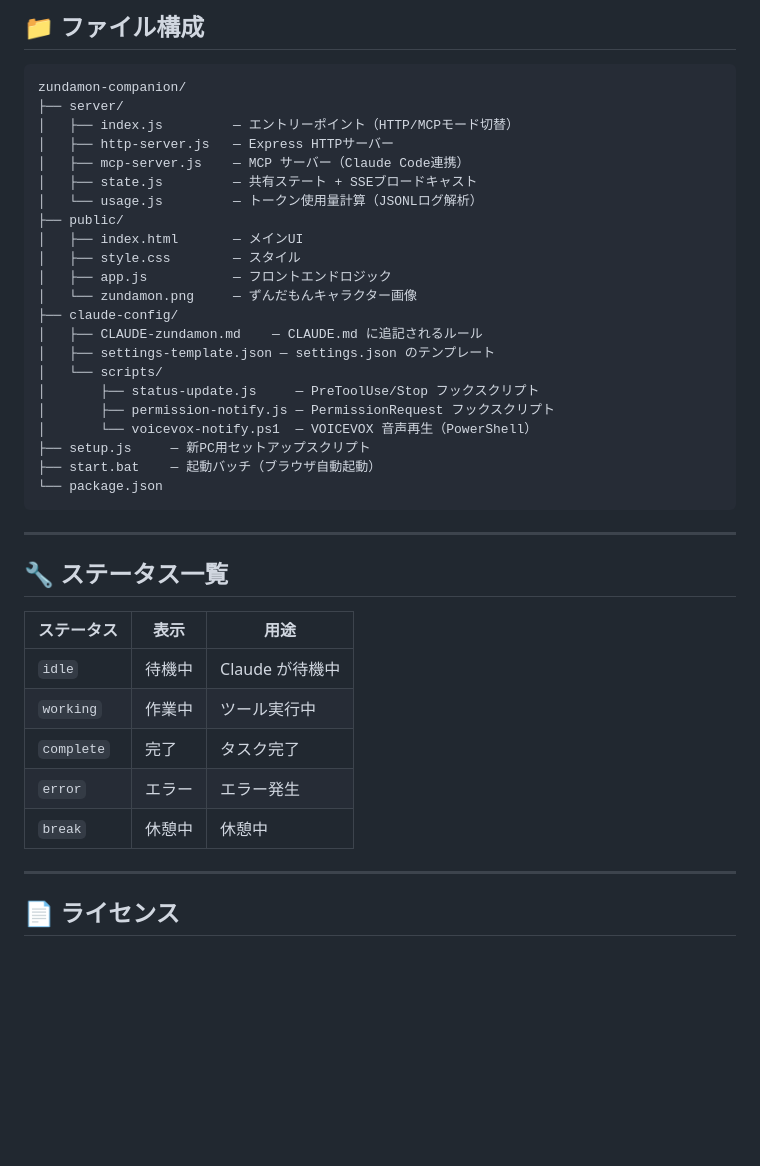
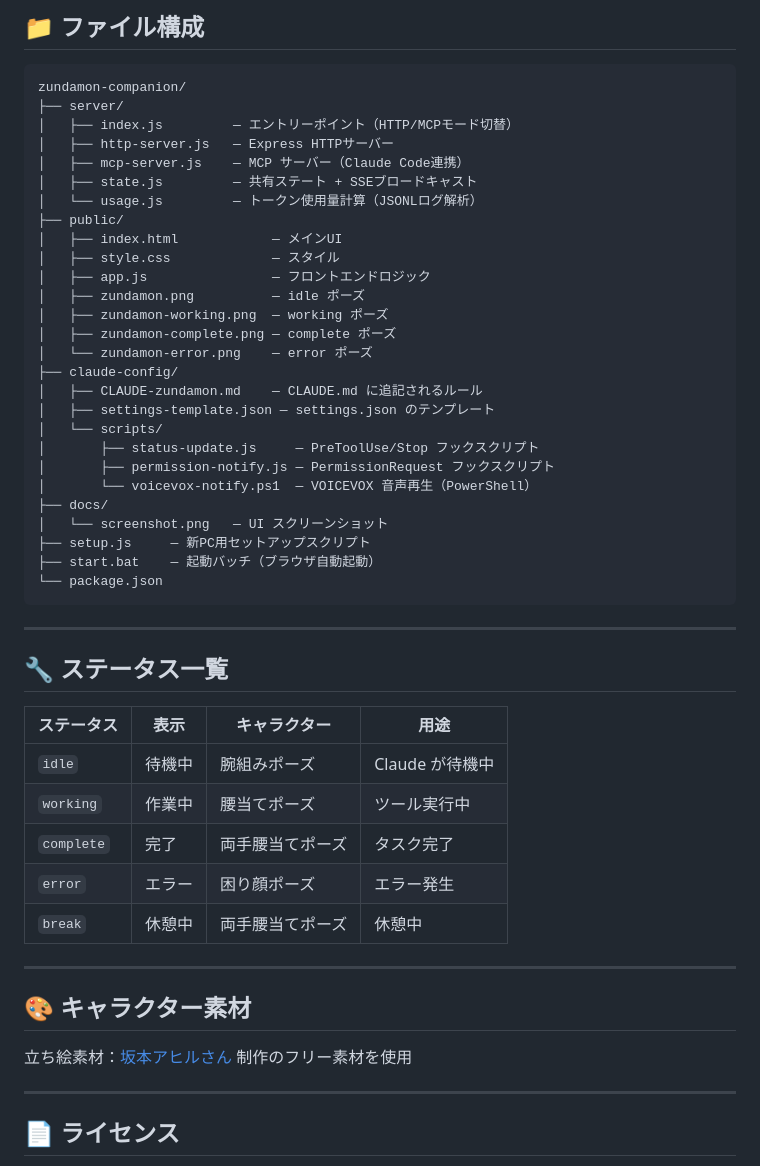
Before and after one commit to MinineAI/zundamon-companion, a Markdown page: README.md, the part around one of its changes. Drawn GitHub-style; blank space fills up the shorter version.

```diff
--- a/README.md
+++ b/README.md
@@ -105,10 +117,13 @@ zundamon-companion/
 │   ├── state.js         — 共有ステート + SSEブロードキャスト
 │   └── usage.js         — トークン使用量計算（JSONLログ解析）
 ├── public/
-│   ├── index.html       — メインUI
-│   ├── style.css        — スタイル
-│   ├── app.js           — フロントエンドロジック
-│   └── zundamon.png     — ずんだもんキャラクター画像
+│   ├── index.html            — メインUI
+│   ├── style.css             — スタイル
+│   ├── app.js                — フロントエンドロジック
+│   ├── zundamon.png          — idle ポーズ
+│   ├── zundamon-working.png  — working ポーズ
+│   ├── zundamon-complete.png — complete ポーズ
+│   └── zundamon-error.png    — error ポーズ
 ├── claude-config/
 │   ├── CLAUDE-zundamon.md    — CLAUDE.md に追記されるルール
 │   ├── settings-template.json — settings.json のテンプレート
@@ -116,6 +131,8 @@ zundamon-companion/
 │       ├── status-update.js     — PreToolUse/Stop フックスクリプト
 │       ├── permission-notify.js — PermissionRequest フックスクリプト
 │       └── voicevox-notify.ps1  — VOICEVOX 音声再生（PowerShell）
+├── docs/
+│   └── screenshot.png   — UI スクリーンショット
 ├── setup.js     — 新PC用セットアップスクリプト
 ├── start.bat    — 起動バッチ（ブラウザ自動起動）
 └── package.json
@@ -125,13 +142,19 @@ zundamon-companion/
 
 ## 🔧 ステータス一覧
 
-| ステータス | 表示 | 用途 |
-|---|---|---|
-| `idle` | 待機中 | Claude が待機中 |
-| `working` | 作業中 | ツール実行中 |
-| `complete` | 完了 | タスク完了 |
-| `error` | エラー | エラー発生 |
-| `break` | 休憩中 | 休憩中 |
+| ステータス | 表示 | キャラクター | 用途 |
+|---|---|---|---|
+| `idle` | 待機中 | 腕組みポーズ | Claude が待機中 |
+| `working` | 作業中 | 腰当てポーズ | ツール実行中 |
+| `complete` | 完了 | 両手腰当てポーズ | タスク完了 |
+| `error` | エラー | 困り顔ポーズ | エラー発生 |
+| `break` | 休憩中 | 両手腰当てポーズ | 休憩中 |
+
+---
+
+## 🎨 キャラクター素材
+
+立ち絵素材：[坂本アヒルさん](https://twitter.com/sakamoto_ahr) 制作のフリー素材を使用
 
 ---
 
```
Also changed, not shown: other parts of README.md (+21 -9 lines), docs/screenshot.png (added).
